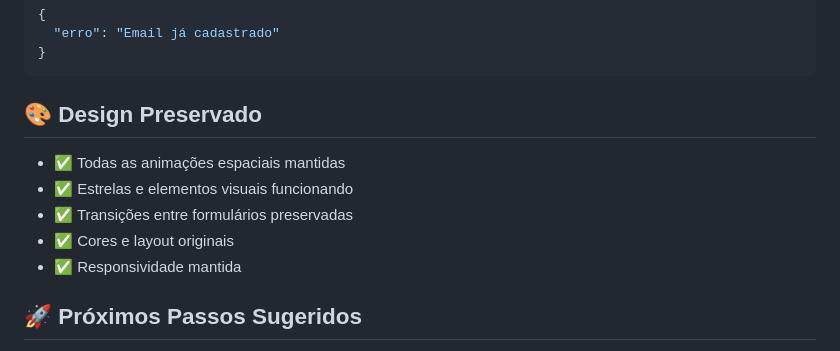
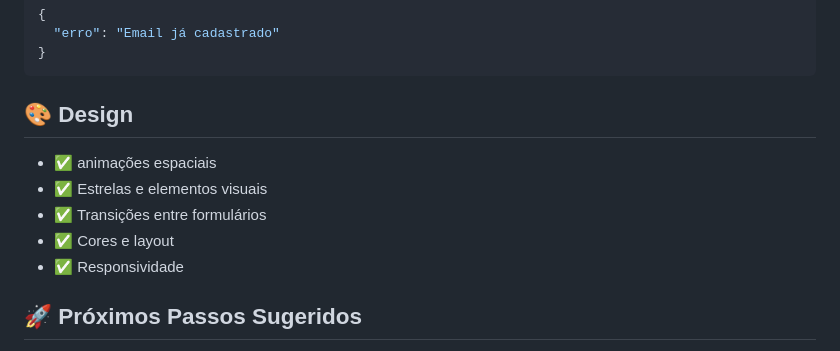
Before and after one commit to AlexandroGranja/Projeto00-Login-Cadastro-Sistema-Solar, a Markdown page: README.md, the part around the change. Rendered like a GitHub page.

````diff
--- a/README.md
+++ b/README.md
@@ -144,13 +144,13 @@ backend_login_cadastro/
 }
 ```
 
-## 🎨 Design Preservado
+## 🎨 Design
 
-- ✅ Todas as animações espaciais mantidas
-- ✅ Estrelas e elementos visuais funcionando
-- ✅ Transições entre formulários preservadas
-- ✅ Cores e layout originais
-- ✅ Responsividade mantida
+- ✅ animações espaciais
+- ✅ Estrelas e elementos visuais
+- ✅ Transições entre formulários
+- ✅ Cores e layout
+- ✅ Responsividade
 
 ## 🚀 Próximos Passos Sugeridos
 
````
